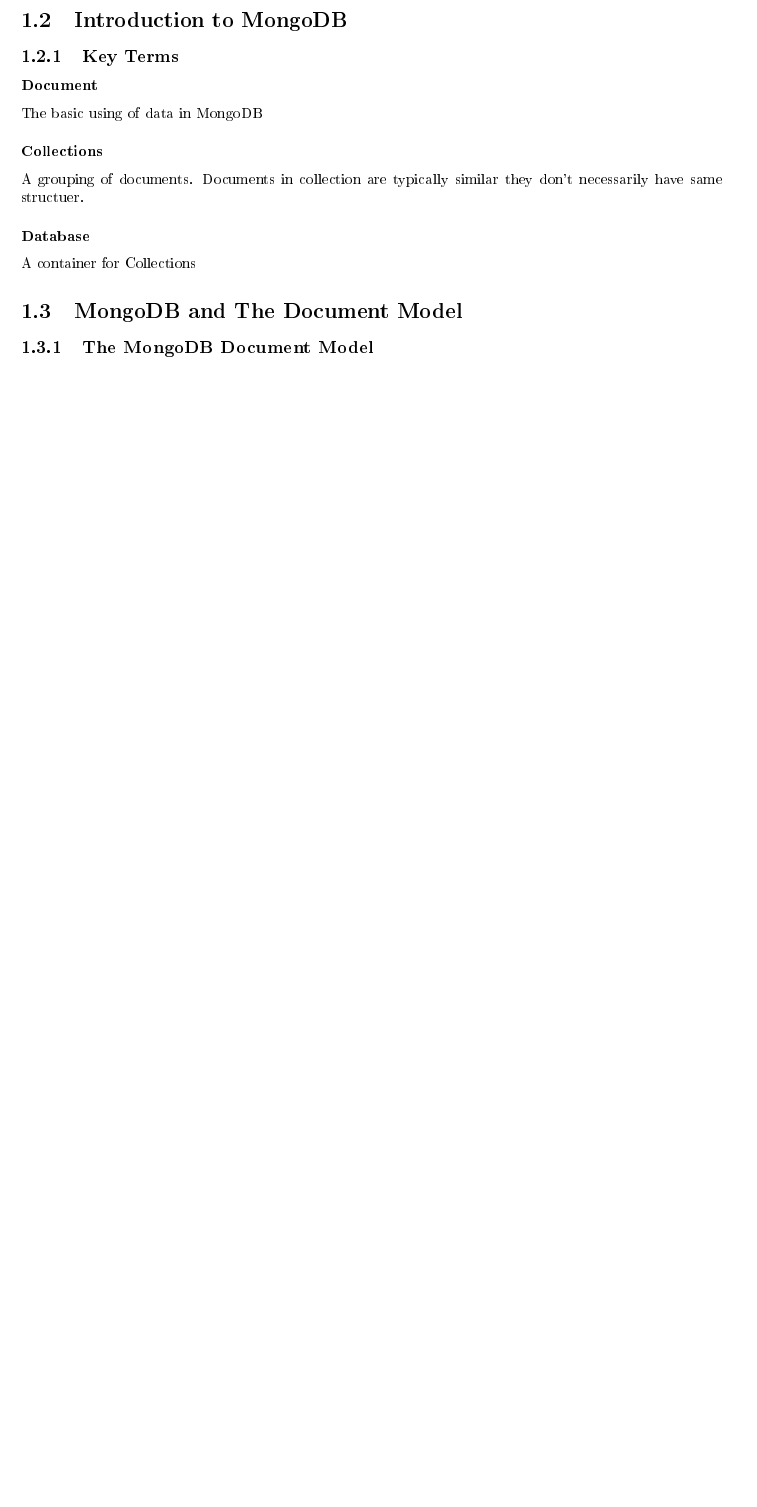
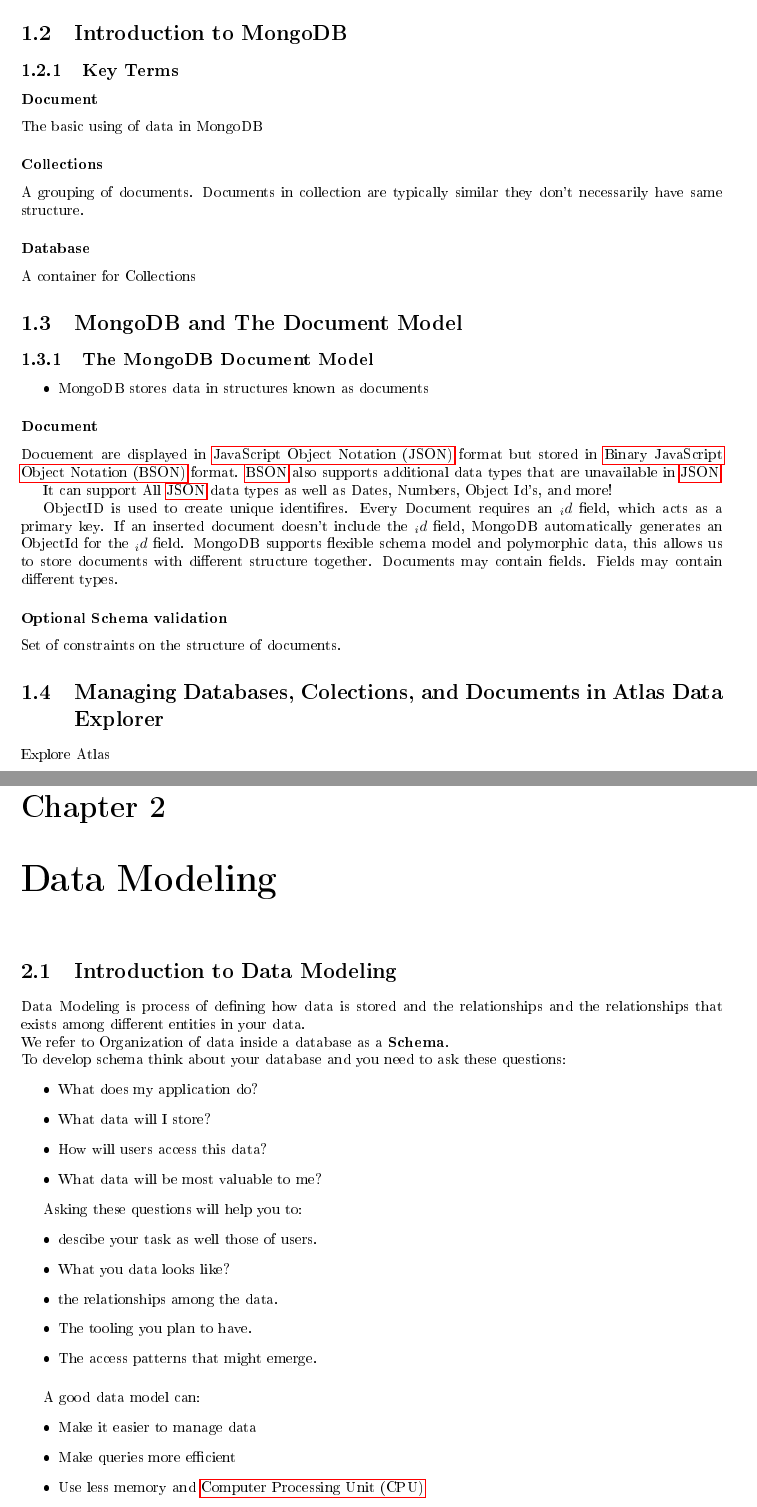
Before and after one commit to mimanshu-maheshwari/scribe-shelf, a LaTeX document (mongodb/main.tex, which reads mongodb/sections/data_modeling.tex, mongodb/sections/introduction.tex): part of page 6 of 6 before the commit and two parts of pages 6 and 7 of 9 after it, the two joined at a grey line, cut so that both start at the same text, the shorter picture padded with empty space. The pictures show the PDF file mongodb/main.pdf that the author committed with the source.

Commit message:
add data modeling

```diff
--- a/mongodb/main.tex
+++ b/mongodb/main.tex
@@ -5,6 +5,11 @@
 \title{\textbf{MongoDB}}
 \author{Mimanshu Maheshwari}
 \date{\today}
+
+% Accronyms
+\newacronym{JSON}{JSON}{JavaScript Object Notation}
+\newacronym{BSON}{BSON}{Binary JavaScript Object Notation}
+\newacronym{CPU}{CPU}{Computer Processing Unit}
 
 % figure:
 % \begin{figure}[bh]
--- /dev/null
+++ b/mongodb/sections/data_modeling.tex
@@ -0,0 +1,34 @@
+\documentclass[../main.tex]{subfiles}
+
+\graphicspath{{\subfix{../images/}}}
+\begin{document}
+
+\chapter{Data Modeling}
+\section{Introduction to Data Modeling}
+Data Modeling is process of defining how data is stored and the relationships and the relationships that exists among different entities in your data. \\
+We refer to Organization of data inside a database as a \textbf{Schema}. \\
+To develop schema think about your database and you need to ask these questions:
+\begin{itemize}
+	\item{What does my application do?}
+	\item{What data will I store?}
+	\item{How will users access this data?}
+	\item{What data will be most valuable to me?}
+\end{itemize}
+
+Asking these questions will help you to:
+\begin{itemize}
+	\item{descibe your task as well those of users. }
+	\item{What you data looks like?}
+	\item{the relationships among the data.}
+	\item{The tooling you plan to have.}
+	\item{The access patterns that might emerge.}
+\end{itemize}
+
+\medskip
+A good data model can:
+\begin{itemize}
+	\item{Make it easier to manage data}
+	\item{Make queries more efficient}
+	\item{Use less memory and \gls{CPU}}
+	\item{Reduce cost}
+\end{itemize}
@@ -0,0 +65 @@
+\end{itemize}
--- a/mongodb/sections/introduction.tex
+++ b/mongodb/sections/introduction.tex
@@ -55,20 +54,34 @@
 \subsubsection{Document}
 The basic using of data in MongoDB
 \subsubsection{Collections}
-A grouping of documents. Documents in collection are typically similar they don't necessarily have same structuer.
+A grouping of documents. Documents in collection are typically similar they don't necessarily have same structure.
 \subsubsection{Database}
 A container for Collections
 
 \section{MongoDB and The Document Model}
 \subsection{The MongoDB Document Model}
+\begin{itemize}
+	\item{MongoDB stores data in structures known as documents}
+\end{itemize}
+
+\subsubsection{Document}
+Docuement are displayed in \gls{JSON} format but stored in \gls{BSON} format.
+\gls{BSON} also supports additional data types that are unavailable in \gls{JSON}
+
+It can support All \gls{JSON} data types as well as Dates, Numbers, Object Id's, and more!
+
+ObjectID is used to create unique identifires.
+Every Document requires an $_id$ field, which acts as a primary key.
+If an inserted document doesn't include the $_id$ field, MongoDB automatically generates an ObjectId for the $_id$ field.
+MongoDB supports flexible schema model and polymorphic data, this allows us to store documents with different structure together.
+Documents may contain fields. Fields may contain different types.
+
+\subsubsection{Optional Schema validation}
+Set of constraints on the structure of documents.
+
+\section{Managing Databases, Colections, and Documents in Atlas Data Explorer}
+Explore Atlas
 
 
-
-% \begin{lstlisting}[caption=test,language=MongoDB]
-% db.orders.aggregate([
-% 	{$match: {status: "A"}},
-% 		{$group: {_id: "$cust_id", total: {$sum: "$amount"}}}
-% ])
-% \end{lstlisting}
-
+\printglossaries
 \end{document}
```
Also changed, not shown: mongodb/csnotes.sty (+3 -0 lines), mongodb/main.pdf, mongodb/main.tex (4 more changed lines), mongodb/sections/data_modeling.tex (55 more changed lines), mongodb/sections/introduction.tex (1 more changed lines), 1 other file.
